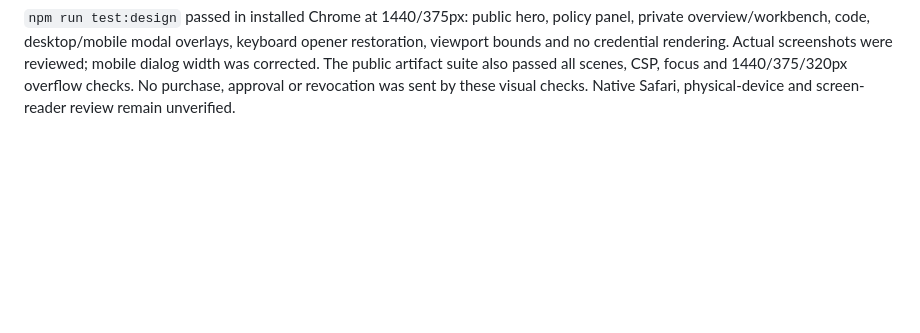
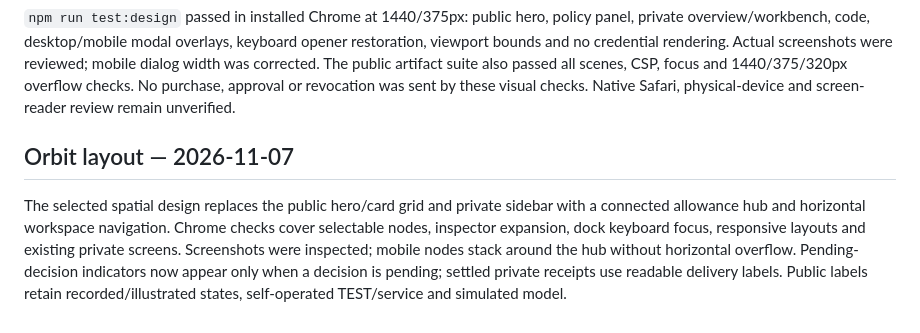
Before and after one commit to Andromeda-crypto/agent-spend-control, a Markdown page: docs/BROWSER_QA.md, the part around the change. Rendered like a GitHub page; blank space fills up the shorter version.

```diff
--- a/docs/BROWSER_QA.md
+++ b/docs/BROWSER_QA.md
@@ -100,3 +100,14 @@ screenshots were reviewed; mobile dialog width was corrected. The public artifac
 suite also passed all scenes, CSP, focus and 1440/375/320px overflow checks. No
 purchase, approval or revocation was sent by these visual checks. Native Safari,
 physical-device and screen-reader review remain unverified.
+
+## Orbit layout — 2026-11-07
+
+The selected spatial design replaces the public hero/card grid and private
+sidebar with a connected allowance hub and horizontal workspace navigation.
+Chrome checks cover selectable nodes, inspector expansion, dock keyboard focus,
+responsive layouts and existing private screens. Screenshots were inspected;
+mobile nodes stack around the hub without horizontal overflow. Pending-decision
+indicators now appear only when a decision is pending; settled private receipts
+use readable delivery labels. Public labels retain recorded/illustrated states,
+self-operated TEST/service and simulated model.
```
Also changed, not shown: README.md (+1 -1 lines), docs/STATUS.md (+39 -32 lines), docs/images/public-replay.png, 11 other files.
